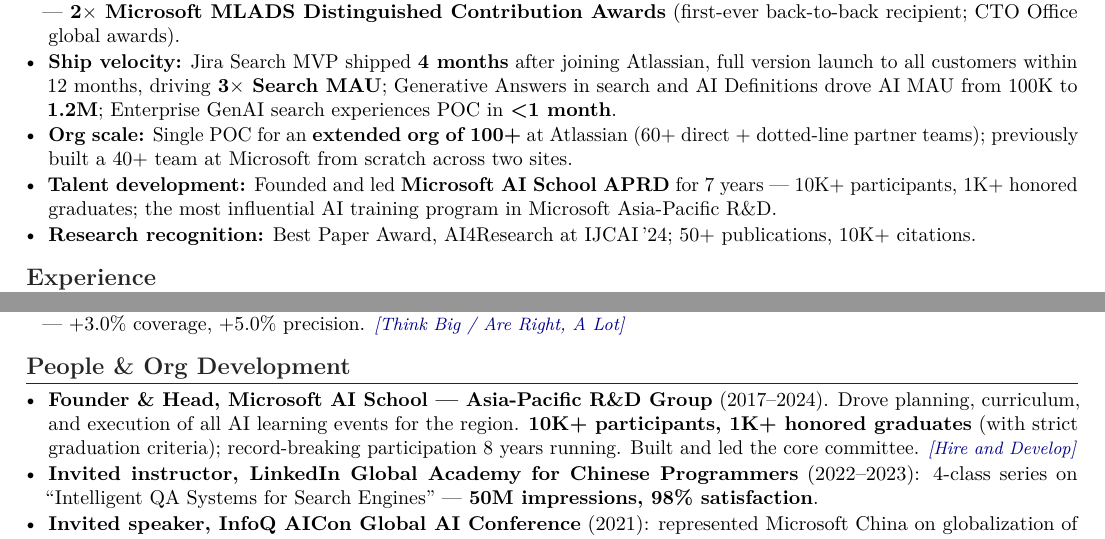
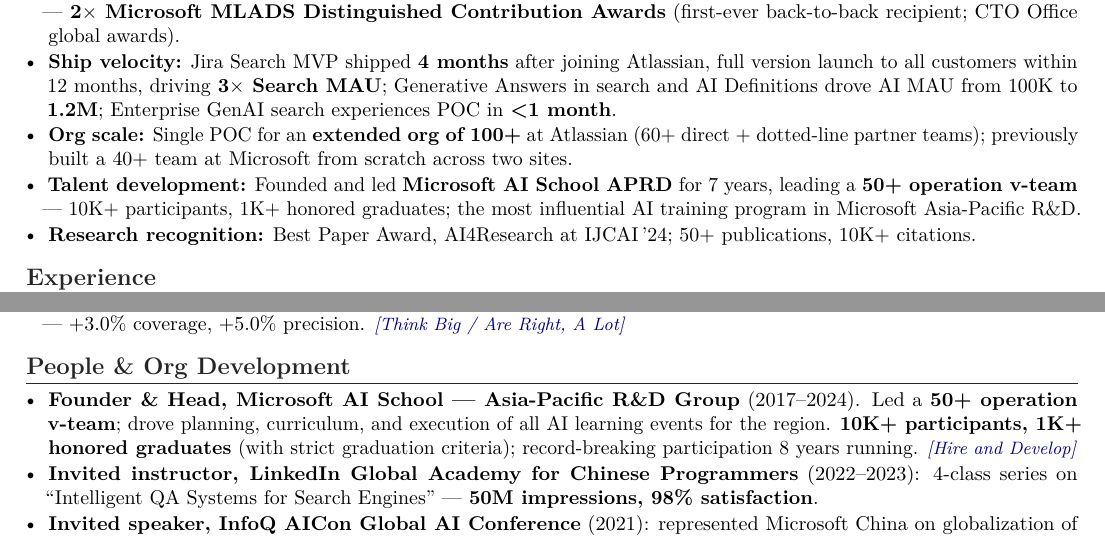
Before and after one commit to gongyiming1013-tech/Resume, a LaTeX document (MingGong/Ming_Gong_Amazon_PrimeVideo.tex): two parts of pages 1 and 2 of 2, joined at a grey line, cut so that both start at the same text. Compiled offline with pdfLaTeX.

Commit message:
Add 50+ operation v-team detail to AI School mentions
Co-authored-by: Copilot <223556219+Copilot@users.noreply.github.com>

```diff
--- a/MingGong/Ming_Gong_Amazon_PrimeVideo.tex
+++ b/MingGong/Ming_Gong_Amazon_PrimeVideo.tex
@@ -52,7 +52,7 @@
   \item \textbf{Global \& multilingual:} Pioneered cross-lingual scaling methodology for QnA across 100+ languages, 200+ markets — \textbf{2$\times$ Microsoft MLADS Distinguished Contribution Awards} (first-ever back-to-back recipient; CTO Office global awards).
   \item \textbf{Ship velocity:} Jira Search MVP shipped \textbf{4 months} after joining Atlassian, full version launch to all customers within 12 months, driving \textbf{3$\times$ Search MAU}; Generative Answers in search and AI Definitions drove AI MAU from 100K to \textbf{1.2M}; Enterprise GenAI search experiences POC in \textbf{<1 month}.
   \item \textbf{Org scale:} Single POC for an \textbf{extended org of 100+} at Atlassian (60+ direct + dotted-line partner teams); previously built a 40+ team at Microsoft from scratch across two sites.
-  \item \textbf{Talent development:} Founded and led \textbf{Microsoft AI School APRD} for 7 years — 10K+ participants, 1K+ honored graduates; the most influential AI training program in Microsoft Asia-Pacific R\&D.
+  \item \textbf{Talent development:} Founded and led \textbf{Microsoft AI School APRD} for 7 years, leading a \textbf{50+ operation v-team} — 10K+ participants, 1K+ honored graduates; the most influential AI training program in Microsoft Asia-Pacific R\&D.
   \item \textbf{Research recognition:} Best Paper Award, AI4Research at IJCAI\,'24; 50+ publications, 10K+ citations.
 \end{itemize}
 
@@ -86,7 +86,7 @@
 % ========== PEOPLE / ORG ==========
 \section*{People \& Org Development}
 \begin{itemize}
-  \item \textbf{Founder \& Head, Microsoft AI School --- Asia-Pacific R\&D Group} (2017--2024). Drove planning, curriculum, and execution of all AI learning events for the region. \textbf{10K+ participants, 1K+ honored graduates} (with strict graduation criteria); record-breaking participation 8 years running. Built and led the core committee. \lp{Hire and Develop}
+  \item \textbf{Founder \& Head, Microsoft AI School --- Asia-Pacific R\&D Group} (2017--2024). Led a \textbf{50+ operation v-team}; drove planning, curriculum, and execution of all AI learning events for the region. \textbf{10K+ participants, 1K+ honored graduates} (with strict graduation criteria); record-breaking participation 8 years running. \lp{Hire and Develop}
   \item \textbf{Invited instructor, LinkedIn Global Academy for Chinese Programmers} (2022--2023): 4-class series on ``Intelligent QA Systems for Search Engines'' — \textbf{50M impressions, 98\% satisfaction}.
   \item \textbf{Invited speaker, InfoQ AICon Global AI Conference} (2021): represented Microsoft China on globalization of Bing QA.
 \end{itemize}
```
Also changed, not shown: MingGong/Ming_Gong_Amazon_PrimeVideo.pdf, 1 other file.
